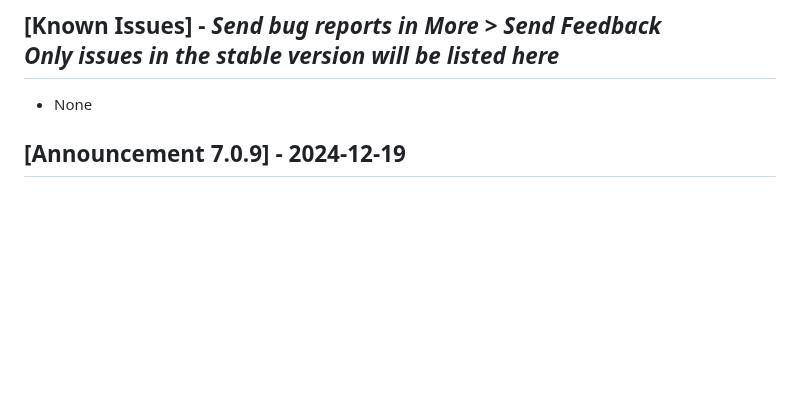
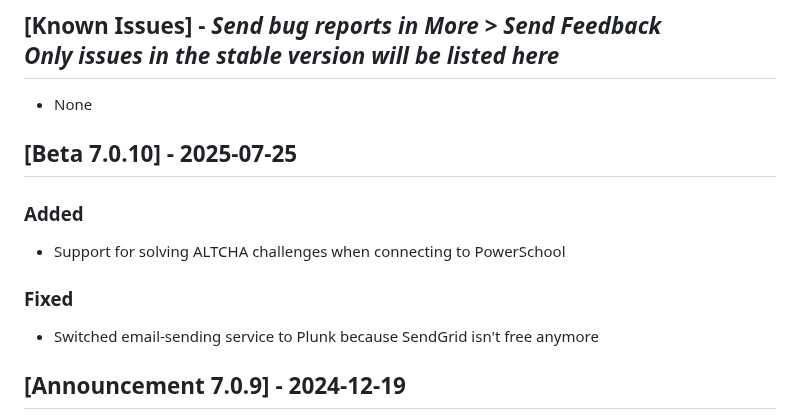
Before and after one commit to graderoom/graderoom-website, a Markdown page: CHANGELOG.md, the part around the change. GitHub-like rendering; blank space fills up the shorter version.

Commit message:
Update changelog

```diff
--- a/CHANGELOG.md
+++ b/CHANGELOG.md
@@ -51,6 +51,13 @@
 
 ## [Known Issues] - <em>Send bug reports in More > Send Feedback</em><br><em>Only issues in the stable version will be listed here</em>
 - None
+
+## [Beta 7.0.10] - 2025-07-25
+### Added
+- Support for solving ALTCHA challenges when connecting to PowerSchool
+
+### Fixed
+- Switched email-sending service to Plunk because SendGrid isn't free anymore
 
 ## [Announcement 7.0.9] - 2024-12-19
 - Graderoom will not be able to connect to Bellarmine's PowerSchool starting tomorrow, December 20th, 2024.
```
